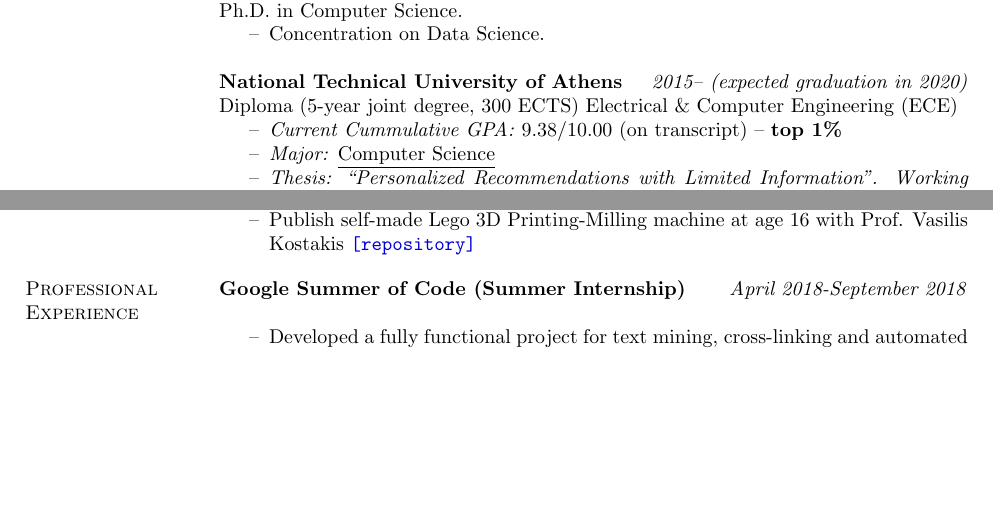
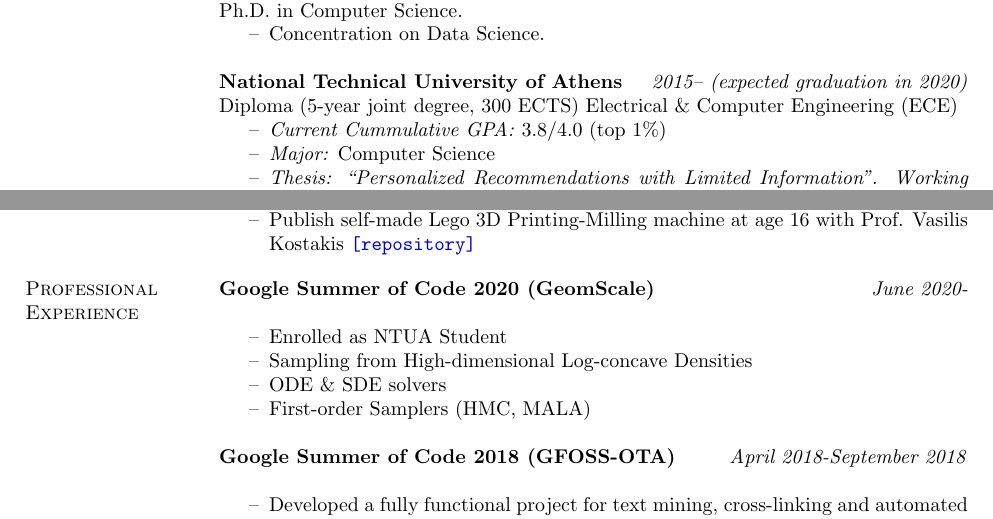
Before and after one commit to papachristoumarios/papachristoumarios.github.io, a LaTeX CV (cv/cv.tex): two parts of page 1 of 2 before the commit and two parts of page 1 of 3 after it, joined at a grey line, cut so that both start at the same text, the shorter picture padded with empty space. Compiled offline with pdfLaTeX.

Commit message:
Update cv

```diff
--- a/cv/cv.tex
+++ b/cv/cv.tex
@@ -24,7 +24,7 @@
 \newcommand{\uff}[2]{\item[--] #1 \\ \url{#2}}
 
 % Increase text height
-\textheight=700pt
+\textheight=680pt
 
 \begin{document}
 
@@ -64,8 +64,8 @@ Ph.D. in Computer Science.
 \field{National Technical University of Athens}  {\emph{2015-- (expected graduation in 2020)}}
 Diploma (5-year joint degree, 300 ECTS) Electrical \& Computer Engineering (ECE)
 \begin{compactitem}
-\item[--] \emph{Current Cummulative GPA:} 9.38/10.00 (on transcript) -- \textbf{top 1\%}
-\item[--] \emph{Major:} \underline{Computer Science}
+\item[--] \emph{Current Cummulative GPA:} 3.8/4.0 (top 1\%)
+\item[--] \emph{Major:} Computer Science
 \item[--] \emph{Thesis: ``Personalized Recommendations with Limited Information''. Working paper and thesis. Advisor: Dimitris Fotakis}
 \end{compactitem}
 \field{1st General Lyceum of Hymettus} {\emph{2012--2015}}
@@ -116,9 +116,16 @@ Diploma (5-year joint degree, 300 ECTS) Electrical \& Computer Engineering (ECE)
 \end{compactitem}
 
 
+\section{Professional \\ Experience}
+\field{Google Summer of Code 2020 (GeomScale)}  {\emph{June 2020-}}
+\begin{compactitem}
+\item[--] Enrolled as NTUA Student
+\item[--] Sampling from High-dimensional Log-concave Densities
+\item[--] ODE \& SDE solvers
+\item[--] First-order Samplers (HMC, MALA)
+\end{compactitem}
 
-\section{Professional \\ Experience}
-\field{Google Summer of Code (Summer Internship)}  {\emph{April 2018-September 2018}}
+\field{Google Summer of Code 2018 (GFOSS-OTA)}  {\emph{April 2018-September 2018}}
 \begin{compactitem}
 \item[--] Developed a fully functional project for text mining, cross-linking and automated codification of Greek Legislation using Natural Languaging Processing Methods and Practices. Project is hosted at \href{https://3gm.ellak.gr}{\nolinkurl{3gm.ellak.gr}} \href{https://github.com/eellak/gsoc2018-3gm}{\nolinkurl{[repository]}}
 \begin{compactitem}
```
Also changed, not shown: cv/cv.pdf.
